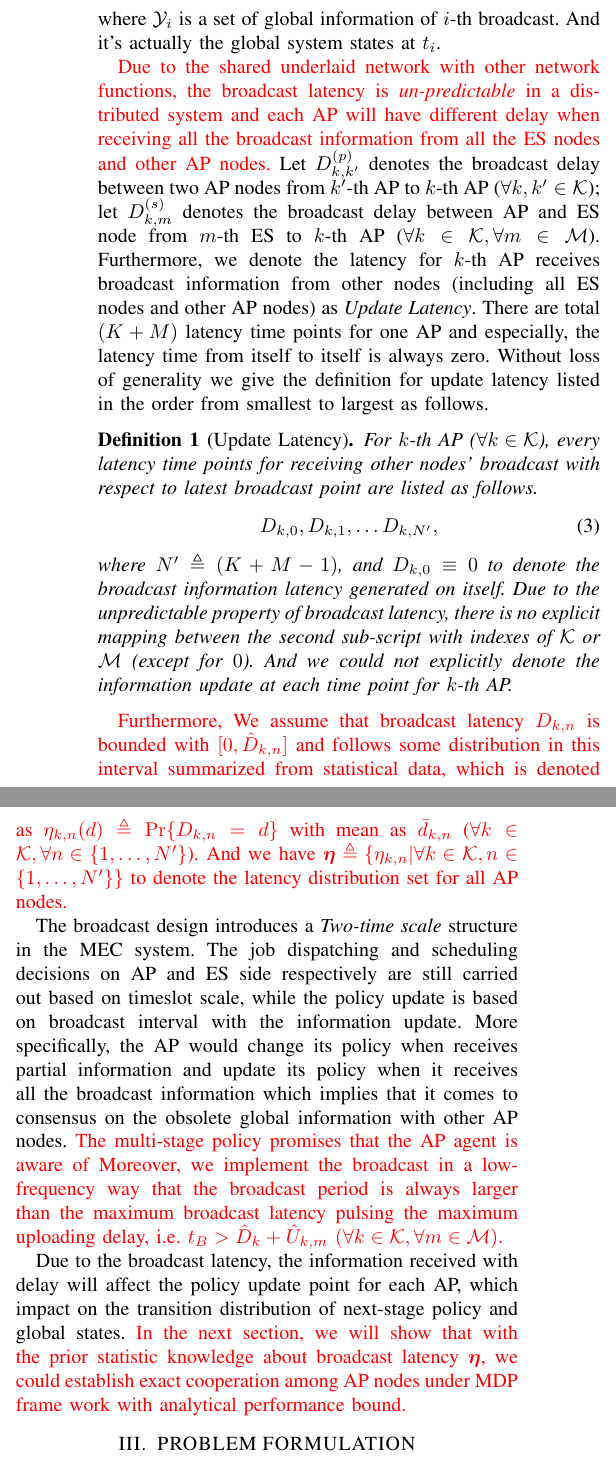
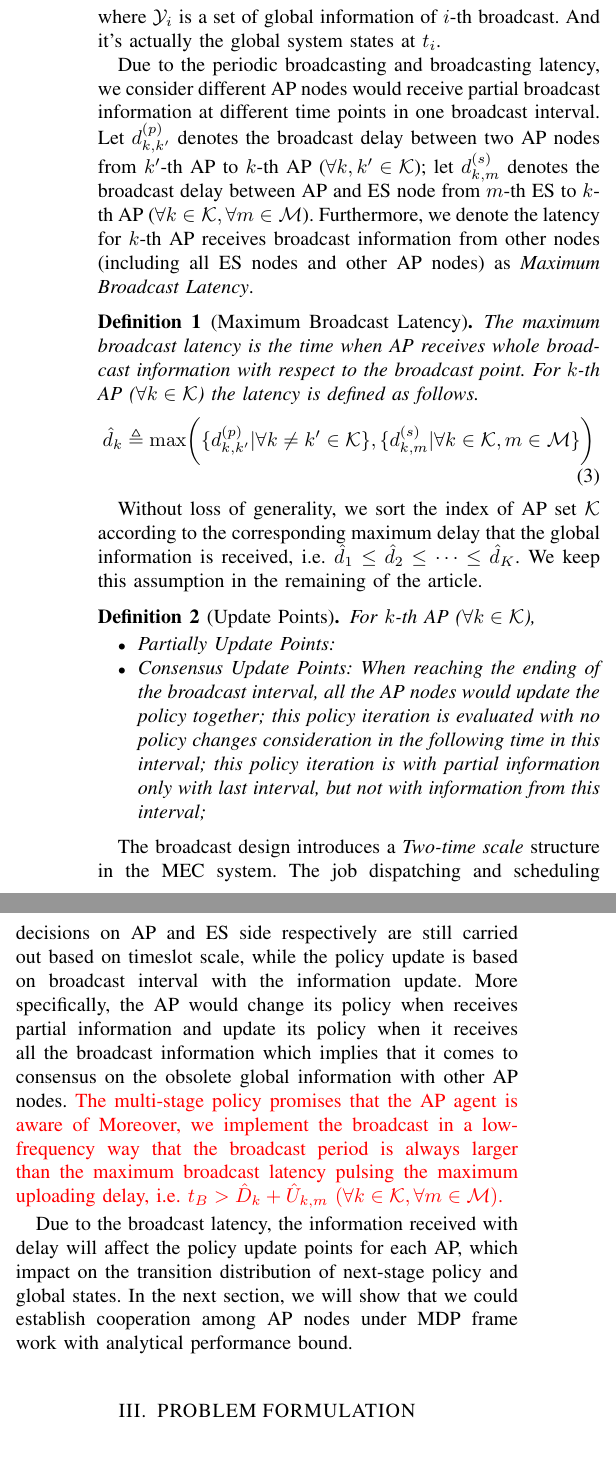
Before and after one commit to iamhyc/my-latex-collection, a LaTeX paper (main.tex): two parts of the columns of page 3 of 7, joined at a grey line, cut so that both start at the same text. Compiled offline with pdfLaTeX.

Commit message:
temp 1547 (gone)

```diff
--- a/main.tex
+++ b/main.tex
@@ -211,26 +209,34 @@
             \end{align}
             where $\Obsv_i$ is a set of global information of $i$-th broadcast. And it's actually the global system states at $t_i$.
 
-            {\color{red}Due to the shared underlaid network with other network functions, the broadcast latency is \emph{un-predictable} in a distributed system and each AP will have different delay when receiving all the broadcast information from all the ES nodes and other AP nodes.}
-            Let $D^{(p)}_{k,k'}$ denotes the broadcast delay between two AP nodes from $k'$-th AP to $k$-th AP ($\forall k,k'\in\apSet$); let $D^{(s)}_{k,m}$ denotes the broadcast delay between AP and ES node from $m$-th ES to $k$-th AP ($\forall k\in\apSet,\forall m\in\esSet$).
-            Furthermore, we denote the latency for $k$-th AP receives broadcast information from other nodes (including all ES nodes and other AP nodes) as \emph{Update Latency}. There are total $(K+M)$ latency time points for one AP and especially, the latency time from itself to itself is always zero. Without loss of generality we give the definition for update latency listed in the order from smallest to largest as follows.
-            \begin{definition}[Update Latency]
-                For $k$-th AP ($\forall k\in\apSet$), every latency time points for receiving other nodes' broadcast with respect to latest broadcast point are listed as follows.
+            Due to the periodic broadcasting and broadcasting latency, we consider different AP nodes would receive partial broadcast information at different time points in one broadcast interval.
+            Let $d^{(p)}_{k,k'}$ denotes the broadcast delay between two AP nodes from $k'$-th AP to $k$-th AP ($\forall k,k'\in\apSet$); let $d^{(s)}_{k,m}$ denotes the broadcast delay between AP and ES node from $m$-th ES to $k$-th AP ($\forall k\in\apSet,\forall m\in\esSet$).
+            Furthermore, we denote the latency for $k$-th AP receives broadcast information from other nodes (including all ES nodes and other AP nodes) as \emph{Maximum Broadcast Latency}.
+            \begin{definition}[Maximum Broadcast Latency]
+                The maximum broadcast latency is the time when AP receives whole broadcast information with respect to the broadcast point. For $k$-th AP ($\forall k\in\apSet$) the latency is defined as follows.
                 \begin{align}
-                    D_{k,0}, D_{k,1}, \dots D_{k,N'},
+                    \hat{d}_{k} \define \max\Paren{ \set{d^{(p)}_{k,k'}|\forall k \neq k' \in\apSet}, \set{d^{(s)}_{k,m}|\forall k\in\apSet,m\in\esSet} }
                 \end{align}
-                where $N'\define(K+M-1)$, and $D_{k,0}\equiv0$ to denote the broadcast information latency generated on itself. Due to the unpredictable property of broadcast latency, there is no explicit mapping between the second sub-script with indexes of $\apSet$ or $\esSet$ (except for $0$). And we could not explicitly denote the information update at each time point for $k$-th AP.
             \end{definition}
-            {\color{red}Furthermore, We assume that broadcast latency $D_{k,n}$ is bounded with $[0, \hat{D}_{k,n}]$ and follows some distribution in this interval summarized from statistical data, which is denoted as $\eta_{k,n}(d) \define \Pr\{D_{k,n}=d\}$ with mean as $\bar{d}_{k,n}$ ($\forall k\in\apSet,\forall n\in\set{1,\dots,N'}$).
-            And we have $\vecG{\eta} \define \set{\eta_{k,n}|\forall k\in\apSet,n\in\set{1,\dots,N'}}$ to denote the latency distribution set for all AP nodes.}
+            Without loss of generality, we sort the index of AP set $\apSet$ according to the corresponding maximum delay that the global information is received, i.e. $\hat{d}_{1} \leq \hat{d}_{2} \leq \dots \leq \hat{d}_{K}$. We keep this assumption in the remaining of the article.
+
+            \begin{definition}[Update Points]
+                For $k$-th AP ($\forall k\in\apSet$),
+                \begin{itemize}
+                    \item Partially Update Points:
+                    \item Consensus Update Points: When reaching the ending of the broadcast interval, all the AP nodes would update the policy together;
+                    this policy iteration is evaluated with no policy changes consideration in the following time in this interval;
+                    this policy iteration is with partial information only with last interval, but not with information from this interval;
+                \end{itemize}
+            \end{definition}
 
             The broadcast design introduces a \emph{Two-time scale} structure in the MEC system.
             The job dispatching and scheduling decisions on AP and ES side respectively are still carried out based on timeslot scale, while the policy update is based on broadcast interval with the information update.
             More specifically, the AP would change its policy when receives partial information and update its policy when it receives all the broadcast information which implies that it comes to consensus on the obsolete global information with other AP nodes.
             {\color{red}The multi-stage policy promises that the AP agent is aware of  Moreover, we implement the broadcast in a low-frequency way that the broadcast period is always larger than the maximum broadcast latency pulsing the maximum uploading delay, i.e. $t_B > \hat{D}_{k} + \hat{U}_{k,m}$ $(\forall k\in\apSet, \forall m\in\esSet)$.}
 
-            Due to the broadcast latency, the information received with delay will affect the policy update point for each AP, which impact on the transition distribution of next-stage policy and global states.
-            {\color{red}In the next section, we will show that with the prior statistic knowledge about broadcast latency $\vecG{\eta}$, we could establish exact cooperation among AP nodes under MDP frame work with analytical performance bound.}
+            Due to the broadcast latency, the information received with delay will affect the policy update points for each AP, which impact on the transition distribution of next-stage policy and global states.
+            In the next section, we will show that we could establish cooperation among AP nodes under MDP frame work with analytical performance bound.
         \end{subsection}
     \end{section}
 
@@ -262 +268,2 @@
                 \begin{align}
+                    \Policy(\Stat_{i}) \define
@@ -273 +270,6 @@
                     \begin{bmatrix}
+                        \tilde{\Omega}_{0,1}(\Obsv_{i-1}), &\tilde{\Omega}_{0,2}(\Obsv_{i-1}), &\dots, &\tilde{\Omega}_{0,K}(\Obsv_{i}) \\
+                        \tilde{\Omega}_{1,1}(\Obsv_{i}), &\tilde{\Omega}_{1,1}(\Obsv_{i-1}), &\dots, &\tilde{\Omega}_{1,K}(\Obsv_{i-1}) \\
+                        \tilde{\Omega}_{2,1}(\Obsv_{i}), &\tilde{\Omega}_{2,2}(\Obsv_{i}), &\dots, &\tilde{\Omega}_{2,K}(\Obsv_{i-1}) \\
+                        \dots, &\dots, &\dots, &\dots \\
+                        \tilde{\Omega}_{K,1}(\Obsv_{i}), &\tilde{\Omega}_{K,2}(\Obsv_{i}), &\dots, &\tilde{\Omega}_{K,K}(\Obsv_{i})
```
Also changed, not shown: main.tex (38 more changed lines).
